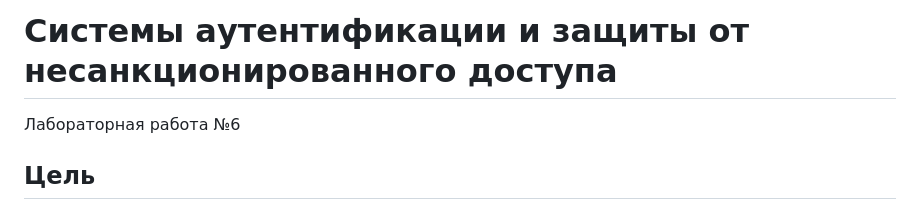
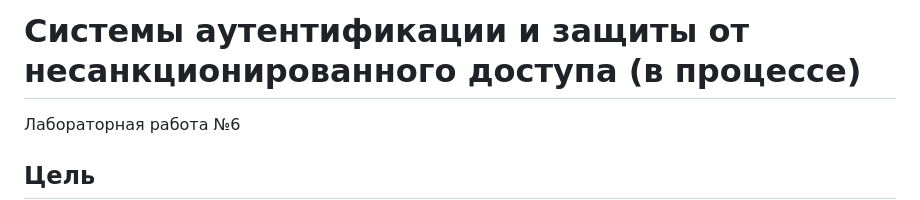
Before and after one commit to Nosochekir/SAZND, a Markdown page: lab6/README.md, the part around the change. GitHub-like rendering.

Commit message:
Update README.md
work in progress

```diff
--- a/lab6/README.md
+++ b/lab6/README.md
@@ -1,4 +1,4 @@
-# Системы аутентификации и защиты от несанкционированного доступа
+# Системы аутентификации и защиты от несанкционированного доступа (в процессе)
 
 Лабораторная работа №6
 
```
